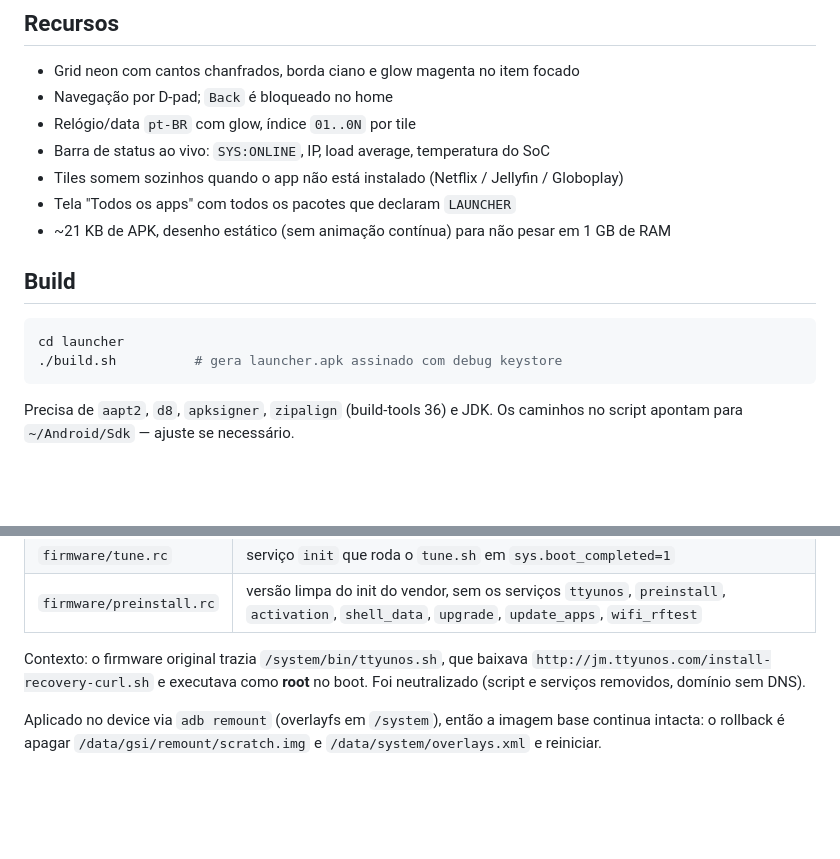
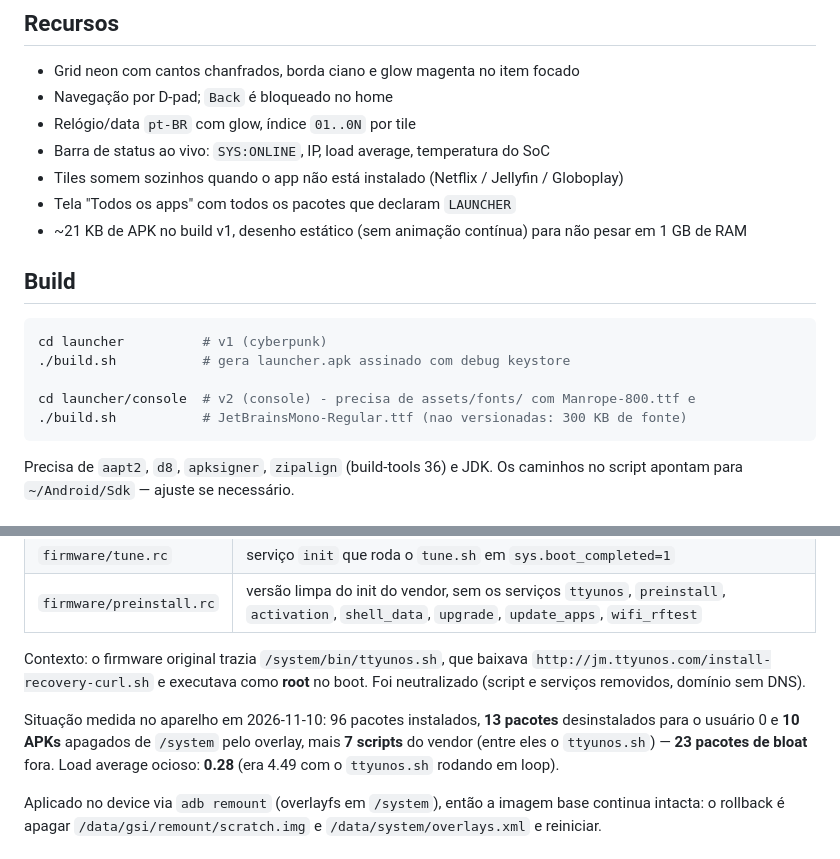
Before and after one commit to Gedankenn/hy300-cyber-launcher, a Markdown page: README.md, 2 parts joined by grey strips. Drawn GitHub-style; blank space fills up the shorter version.

````diff
--- a/README.md
+++ b/README.md
@@ -12,13 +12,16 @@ Launcher Android TV com tema **cyberpunk**, escrito do zero (AAPT2 + javac + d8,
 - Barra de status ao vivo: `SYS:ONLINE`, IP, load average, temperatura do SoC
 - Tiles somem sozinhos quando o app não está instalado (Netflix / Jellyfin / Globoplay)
 - Tela "Todos os apps" com todos os pacotes que declaram `LAUNCHER`
-- ~21 KB de APK, desenho estático (sem animação contínua) para não pesar em 1 GB de RAM
+- ~21 KB de APK no build v1, desenho estático (sem animação contínua) para não pesar em 1 GB de RAM
 
 ## Build
 
 ```bash
-cd launcher
-./build.sh          # gera launcher.apk assinado com debug keystore
+cd launcher          # v1 (cyberpunk)
+./build.sh           # gera launcher.apk assinado com debug keystore
+
+cd launcher/console  # v2 (console) - precisa de assets/fonts/ com Manrope-800.ttf e
+./build.sh           # JetBrainsMono-Regular.ttf (nao versionadas: 300 KB de fonte)
 ```
 
 Precisa de `aapt2`, `d8`, `apksigner`, `zipalign` (build-tools 36) e JDK. Os caminhos no script apontam para `~/Android/Sdk` — ajuste se necessário.
@@ -45,6 +77,12 @@ adb shell cmd package set-home-activity br.dev.projetor.home/.HomeActivity
 Contexto: o firmware original trazia `/system/bin/ttyunos.sh`, que baixava
 `http://jm.ttyunos.com/install-recovery-curl.sh` e executava como **root** no boot.
 Foi neutralizado (script e serviços removidos, domínio sem DNS).
+
+
+Situação medida no aparelho em 2026-11-10: 96 pacotes instalados, **13 pacotes**
+desinstalados para o usuário 0 e **10 APKs** apagados de `/system` pelo overlay, mais
+**7 scripts** do vendor (entre eles o `ttyunos.sh`) — **23 pacotes de bloat** fora.
+Load average ocioso: **0.28** (era 4.49 com o `ttyunos.sh` rodando em loop).
 
 Aplicado no device via `adb remount` (overlayfs em `/system`), então a imagem base
 continua intacta: o rollback é apagar `/data/gsi/remount/scratch.img` e
````
Also changed, not shown: other parts of README.md (+29 -0 lines), screenshots/allapps-console.png (added), screenshots/home-console.png (added), 6 other files.
